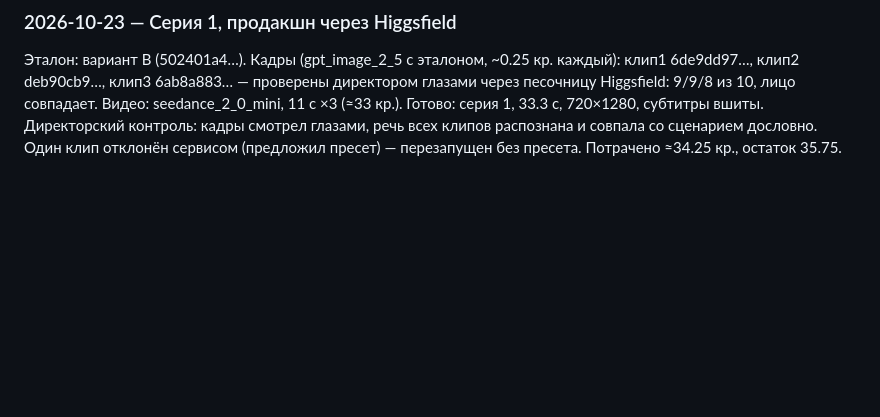
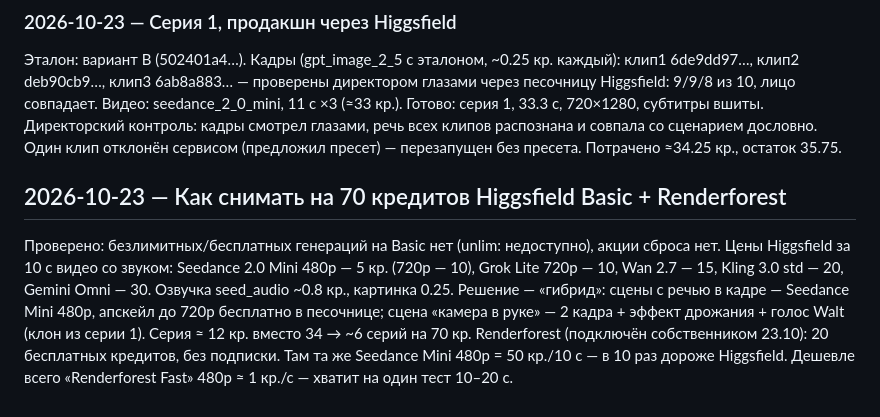
Before and after one commit to Populity/AI-company, a Markdown page: company/decisions.md, the part around the change. Drawn GitHub-style; blank space fills up the shorter version.

Commit message:
Решение: гибридный продакшн на кредитах Higgsfield, сравнение с Renderforest
Co-Authored-By: Claude Opus 5.5 <noreply@anthropic.com>
Claude-Session: https://claude.ai/code/session_01F2N5xwY8p9YW5w3F86zz7e

```diff
--- a/company/decisions.md
+++ b/company/decisions.md
@@ -17,3 +17,8 @@
 ### 2026-10-23 — Серия 1, продакшн через Higgsfield
 Эталон: вариант B (502401a4…). Кадры (gpt_image_2_5 с эталоном, ~0.25 кр. каждый): клип1 6de9dd97…, клип2 deb90cb9…, клип3 6ab8a883… — проверены директором глазами через песочницу Higgsfield: 9/9/8 из 10, лицо совпадает. Видео: seedance_2_0_mini, 11 с ×3 (≈33 кр.).
 Готово: серия 1, 33.3 с, 720×1280, субтитры вшиты. Директорский контроль: кадры смотрел глазами, речь всех клипов распознана и совпала со сценарием дословно. Один клип отклонён сервисом (предложил пресет) — перезапущен без пресета. Потрачено ≈34.25 кр., остаток 35.75.
+
+## 2026-10-23 — Как снимать на 70 кредитов Higgsfield Basic + Renderforest
+Проверено: безлимитных/бесплатных генераций на Basic нет (unlim: недоступно), акции сброса нет. Цены Higgsfield за 10 с видео со звуком: Seedance 2.0 Mini 480p — 5 кр. (720p — 10), Grok Lite 720p — 10, Wan 2.7 — 15, Kling 3.0 std — 20, Gemini Omni — 30. Озвучка seed_audio ~0.8 кр., картинка 0.25.
+Решение — «гибрид»: сцены с речью в кадре — Seedance Mini 480p, апскейл до 720p бесплатно в песочнице; сцена «камера в руке» — 2 кадра + эффект дрожания + голос Walt (клон из серии 1). Серия ≈ 12 кр. вместо 34 → ~6 серий на 70 кр.
+Renderforest (подключён собственником 23.10): 20 бесплатных кредитов, без подписки. Там та же Seedance Mini 480p = 50 кр./10 с — в 10 раз дороже Higgsfield. Дешевле всего «Renderforest Fast» 480p ≈ 1 кр./с — хватит на один тест 10–20 с.
```
